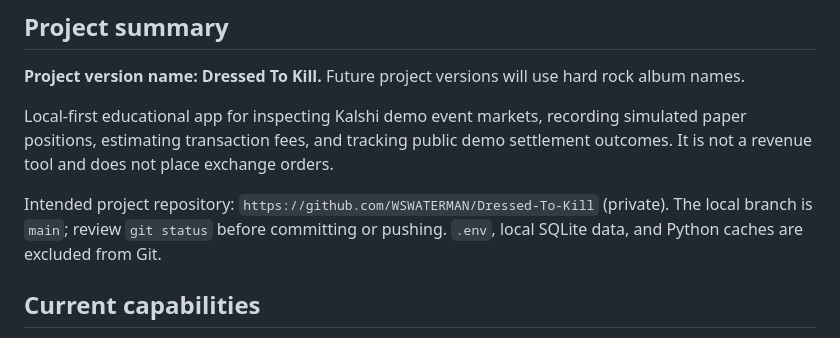
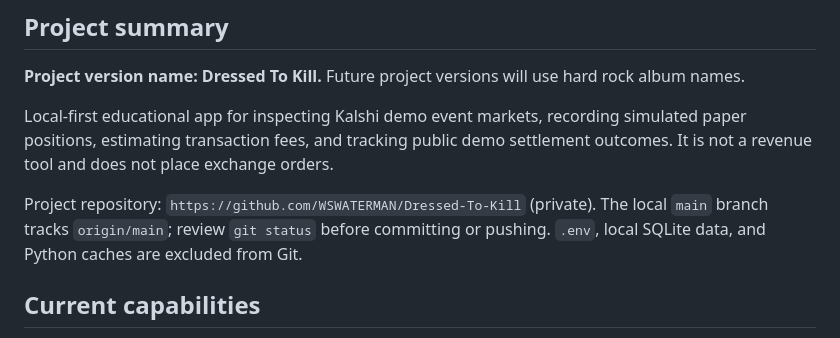
Before and after one commit to WSWATERMAN/Dressed-To-Kill, a Markdown page: HANDOFF.md, the part around the change. Drawn GitHub-style.

```diff
--- a/HANDOFF.md
+++ b/HANDOFF.md
@@ -6,7 +6,7 @@
 
 Local-first educational app for inspecting Kalshi demo event markets, recording simulated paper positions, estimating transaction fees, and tracking public demo settlement outcomes. It is not a revenue tool and does not place exchange orders.
 
-Intended project repository: `https://github.com/WSWATERMAN/Dressed-To-Kill` (private). The local branch is `main`; review `git status` before committing or pushing. `.env`, local SQLite data, and Python caches are excluded from Git.
+Project repository: `https://github.com/WSWATERMAN/Dressed-To-Kill` (private). The local `main` branch tracks `origin/main`; review `git status` before committing or pushing. `.env`, local SQLite data, and Python caches are excluded from Git.
 
 ## Current capabilities
 
```
Also changed, not shown: README.md (+2 -2 lines).
